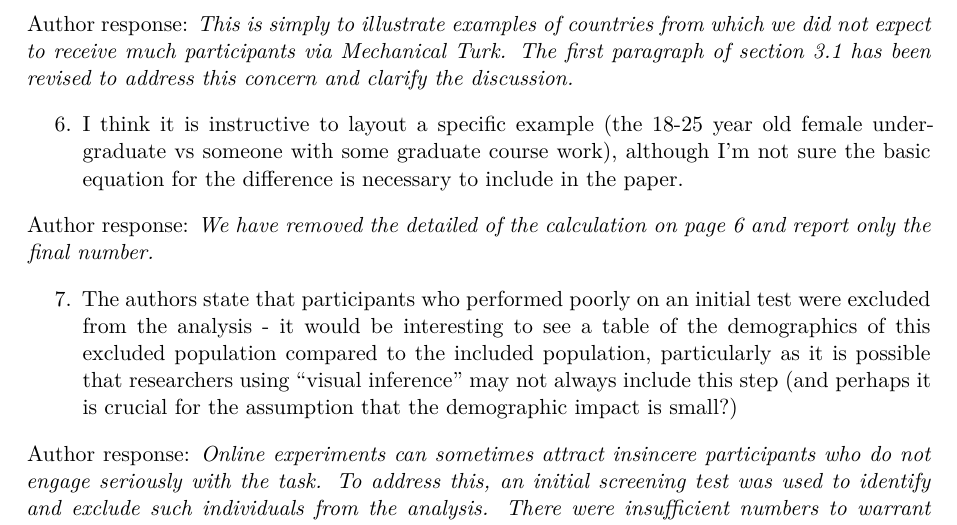
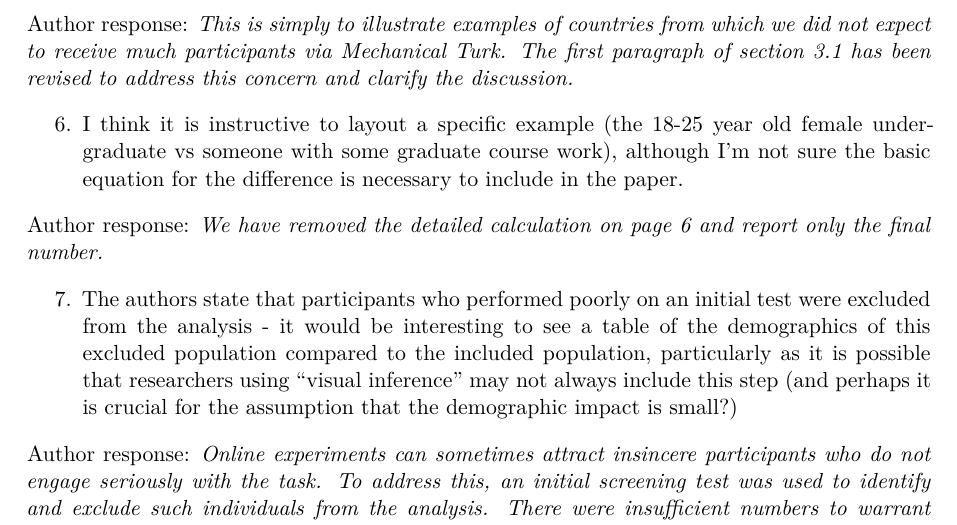
Before and after one commit to mamajumder/sociology_paper, a Quarto document (wiley_paper/response-to-review.qmd): part of page 4 of 6, cut so that both start at the same text. Rendered offline with R 4.5, knitr and Pandoc in place of Quarto, then LaTeX, with nearby package versions.

Commit message:
Update response-to-review.qmd

```diff
--- a/wiley_paper/response-to-review.qmd
+++ b/wiley_paper/response-to-review.qmd
@@ -77,7 +77,7 @@ Author response: *This is simply to illustrate examples of countries from which
 
 6. I think it is instructive to layout a specific example (the 18-25 year old female undergraduate vs someone with some graduate course work), although I'm not sure the basic equation for the difference is necessary to include in the paper.
 
-Author response: *We have removed the detailed of the calculation on page 6 and report only the final number.*
+Author response: *We have removed the detailed calculation on page 6 and report only the final number.*
 
 7. The authors state that participants who performed poorly on an initial test were excluded from the analysis - it would be interesting to see a table of the demographics of this excluded population compared to the included population, particularly as it is possible that researchers using "visual inference" may not always include this step (and perhaps it is crucial for the assumption that the demographic impact is small?)
 
```
